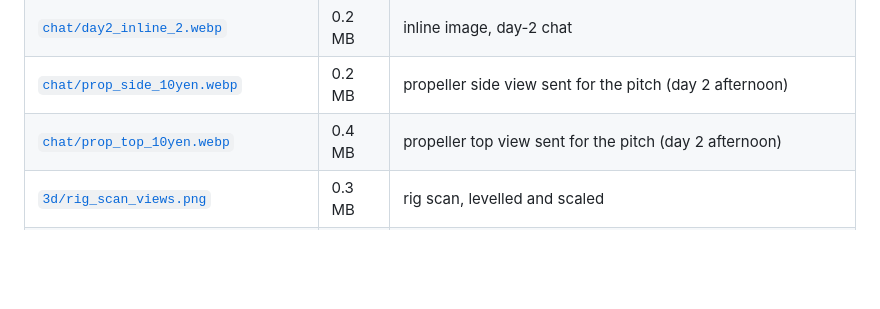
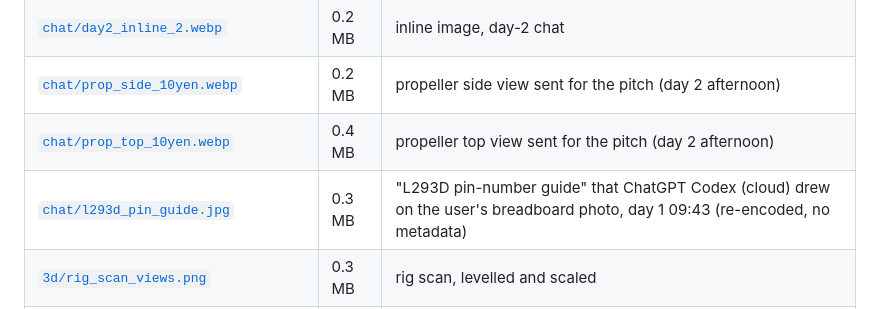
Before and after one commit to ntanaka-riken/prop-twin, a Markdown page: media/README.md, the part around the change. Drawn GitHub-style; blank space fills up the shorter version.

```diff
--- a/media/README.md
+++ b/media/README.md
@@ -53,6 +53,7 @@
 | [`chat/day2_inline_2.webp`](chat/day2_inline_2.webp) | 0.2 MB | inline image, day-2 chat |
 | [`chat/prop_side_10yen.webp`](chat/prop_side_10yen.webp) | 0.2 MB | propeller side view sent for the pitch (day 2 afternoon) |
 | [`chat/prop_top_10yen.webp`](chat/prop_top_10yen.webp) | 0.4 MB | propeller top view sent for the pitch (day 2 afternoon) |
+| [`chat/l293d_pin_guide.jpg`](chat/l293d_pin_guide.jpg) | 0.3 MB | "L293D pin-number guide" that ChatGPT Codex (cloud) drew on the user's breadboard photo, day 1 09:43 (re-encoded, no metadata) |
 | [`3d/rig_scan_views.png`](3d/rig_scan_views.png) | 0.3 MB | rig scan, levelled and scaled |
 | [`3d/rig_scan_top.png`](3d/rig_scan_top.png) | 0.4 MB | rig scan from above |
 | [`3d/rig_scan_prop_region.png`](3d/rig_scan_prop_region.png) | 0.3 MB | propeller region of the rig scan (not reconstructable) |
```
Also changed, not shown: README.md (+7 -1 lines), docs/daily/2026-10-28.md (+4 -0 lines), media/chat/l293d_pin_guide.jpg (added).
